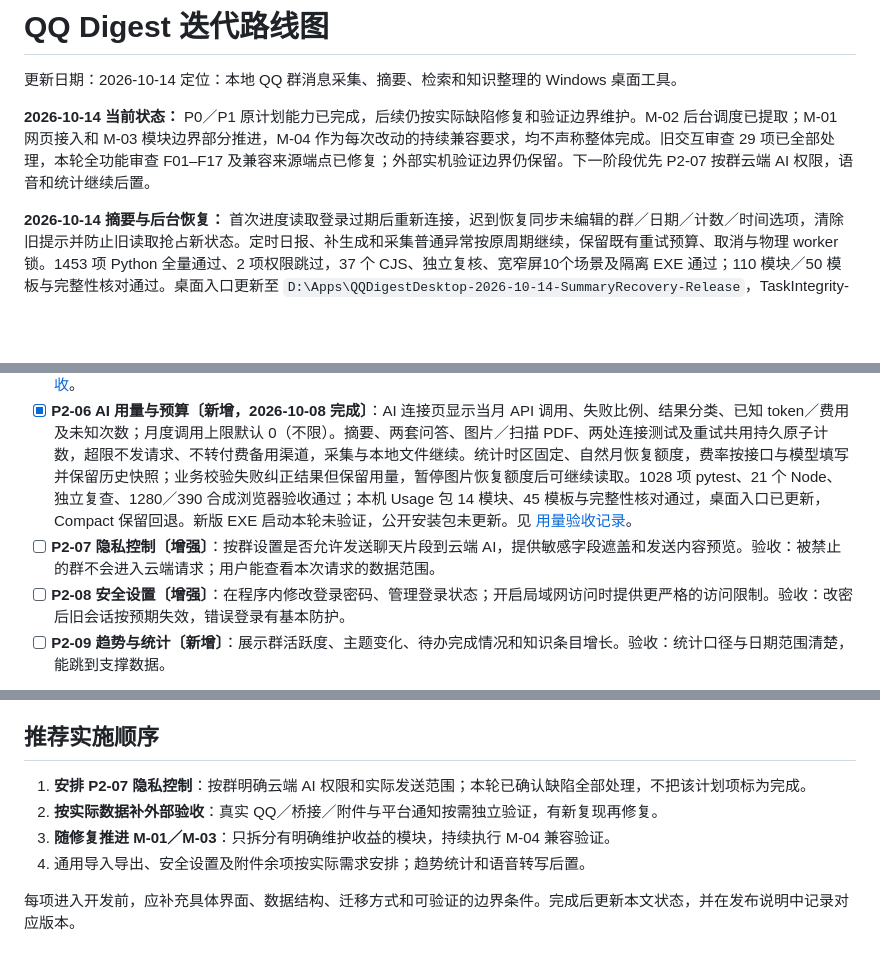
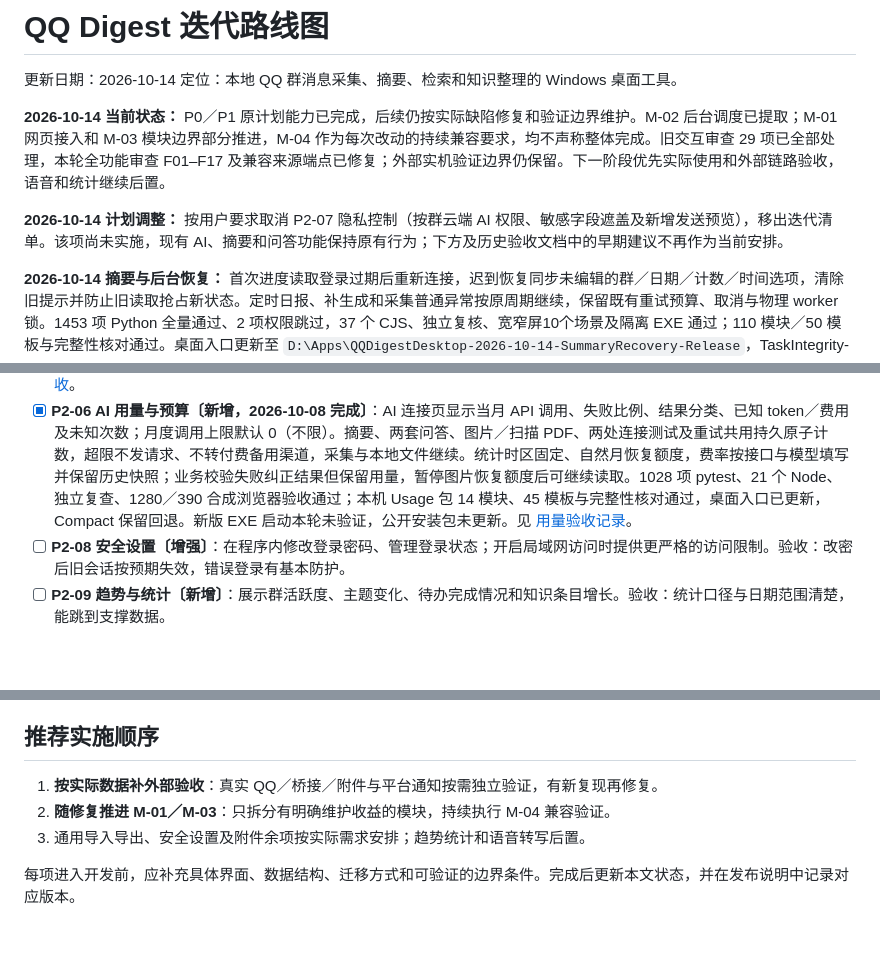
Before and after one commit to Deng919/qqchatbot, a Markdown page: docs/ROADMAP.md, 3 parts joined by grey strips. Drawn GitHub-style; blank space fills up the shorter version.

Commit message:
docs: remove cancelled cloud privacy feature from roadmap

```diff
--- a/docs/ROADMAP.md
+++ b/docs/ROADMAP.md
@@ -3,7 +3,9 @@
 更新日期：2026-10-14
 定位：本地 QQ 群消息采集、摘要、检索和知识整理的 Windows 桌面工具。
 
-**2026-10-14 当前状态：** P0／P1 原计划能力已完成，后续仍按实际缺陷修复和验证边界维护。M-02 后台调度已提取；M-01 网页接入和 M-03 模块边界部分推进，M-04 作为每次改动的持续兼容要求，均不声称整体完成。旧交互审查 29 项已全部处理，本轮全功能审查 F01–F17 及兼容来源端点已修复；外部实机验证边界仍保留。下一阶段优先 P2-07 按群云端 AI 权限，语音和统计继续后置。
+**2026-10-14 当前状态：** P0／P1 原计划能力已完成，后续仍按实际缺陷修复和验证边界维护。M-02 后台调度已提取；M-01 网页接入和 M-03 模块边界部分推进，M-04 作为每次改动的持续兼容要求，均不声称整体完成。旧交互审查 29 项已全部处理，本轮全功能审查 F01–F17 及兼容来源端点已修复；外部实机验证边界仍保留。下一阶段优先实际使用和外部链路验收，语音和统计继续后置。
+
+**2026-10-14 计划调整：** 按用户要求取消 P2-07 隐私控制（按群云端 AI 权限、敏感字段遮盖及新增发送预览），移出迭代清单。该项尚未实施，现有 AI、摘要和问答功能保持原有行为；下方及历史验收文档中的早期建议不再作为当前安排。
 
 **2026-10-14 摘要与后台恢复：** 首次进度读取登录过期后重新连接，迟到恢复同步未编辑的群／日期／计数／时间选项，清除旧提示并防止旧读取抢占新状态。定时日报、补生成和采集普通异常按原周期继续，保留既有重试预算、取消与物理 worker 锁。1453 项 Python 全量通过、2 项权限跳过，37 个 CJS、独立复核、宽窄屏10个场景及隔离 EXE 通过；110 模块／50 模板与完整性核对通过。桌面入口更新至 `D:\Apps\QQDigestDesktop-2026-10-14-SummaryRecovery-Release`，TaskIntegrity-Release 保留回退，原配置与数据沿用。见 [验收记录](superpowers/specs/2026-10-14-summary-recovery-verification.md)。
 
@@ -60,7 +62,6 @@
 - [ ] **P2-04 通用导入导出〔新增〕**：提供结构化 JSON/CSV 导出和可校验的导入流程，支持去重及增量重导。验收：在另一份空数据目录中可重建主要消息及元数据，重复导入不增加重复记录。
 - [x] **P2-05 存储空间管理〔新增，2026-10-08 完成〕**：设置「存储与导出」显示数据库、报告、知识、缓存、备份和日志占用，附件提取正文计入数据库，QQ 原件不扫描。默认自动备份保留 30 天且至少 3 份有效备份，受管缓存保留 7 天；小时检查、成功后至少间隔 24 小时，与备份频率独立。支持策略保存、10 分钟清理预览及实际结果；手动／安全备份、用户数据和无归属旧缓存保留，活动文件、链接、内容变化及失败隔离有保护。1125 项全量测试通过、2 项跳过；末次修复后 96 项存储专项通过、1 项权限跳过，22 个 Node、独立复审、1280／390 浏览器及真实 EXE 合成启动检查通过。Storage 包 16 模块、47 模板和完整性核对通过，桌面入口已更新，Usage 保留回退；公开安装包未更新。见 [存储管理验收](superpowers/specs/2026-10-08-storage-management-verification.md)。
 - [x] **P2-06 AI 用量与预算〔新增，2026-10-08 完成〕**：AI 连接页显示当月 API 调用、失败比例、结果分类、已知 token／费用及未知次数；月度调用上限默认 0（不限）。摘要、两套问答、图片／扫描 PDF、两处连接测试及重试共用持久原子计数，超限不发请求、不转付费备用渠道，采集与本地文件继续。统计时区固定、自然月恢复额度，费率按接口与模型填写并保留历史快照；业务校验失败纠正结果但保留用量，暂停图片恢复额度后可继续读取。1028 项 pytest、21 个 Node、独立复查、1280／390 合成浏览器验收通过；本机 Usage 包 14 模块、45 模板与完整性核对通过，桌面入口已更新，Compact 保留回退。新版 EXE 启动本轮未验证，公开安装包未更新。见 [用量验收记录](superpowers/specs/2026-10-08-ai-usage-verification.md)。
-- [ ] **P2-07 隐私控制〔增强〕**：按群设置是否允许发送聊天片段到云端 AI，提供敏感字段遮盖和发送内容预览。验收：被禁止的群不会进入云端请求；用户能查看本次请求的数据范围。
 - [ ] **P2-08 安全设置〔增强〕**：在程序内修改登录密码、管理登录状态；开启局域网访问时提供更严格的访问限制。验收：改密后旧会话按预期失效，错误登录有基本防护。
 - [ ] **P2-09 趋势与统计〔新增〕**：展示群活跃度、主题变化、待办完成情况和知识条目增长。验收：统计口径与日期范围清楚，能跳到支撑数据。
 
@@ -109,10 +110,9 @@
 
 ## 推荐实施顺序
 
-1. **安排 P2-07 隐私控制**：按群明确云端 AI 权限和实际发送范围；本轮已确认缺陷全部处理，不把该计划项标为完成。
-2. **按实际数据补外部验收**：真实 QQ／桥接／附件与平台通知按需独立验证，有新复现再修复。
-3. **随修复推进 M-01／M-03**：只拆分有明确维护收益的模块，持续执行 M-04 兼容验证。
-4. 通用导入导出、安全设置及附件余项按实际需求安排；趋势统计和语音转写后置。
+1. **按实际数据补外部验收**：真实 QQ／桥接／附件与平台通知按需独立验证，有新复现再修复。
+2. **随修复推进 M-01／M-03**：只拆分有明确维护收益的模块，持续执行 M-04 兼容验证。
+3. 通用导入导出、安全设置及附件余项按实际需求安排；趋势统计和语音转写后置。
 
 每项进入开发前，应补充具体界面、数据结构、迁移方式和可验证的边界条件。完成后更新本文状态，并在发布说明中记录对应版本。
 
```
